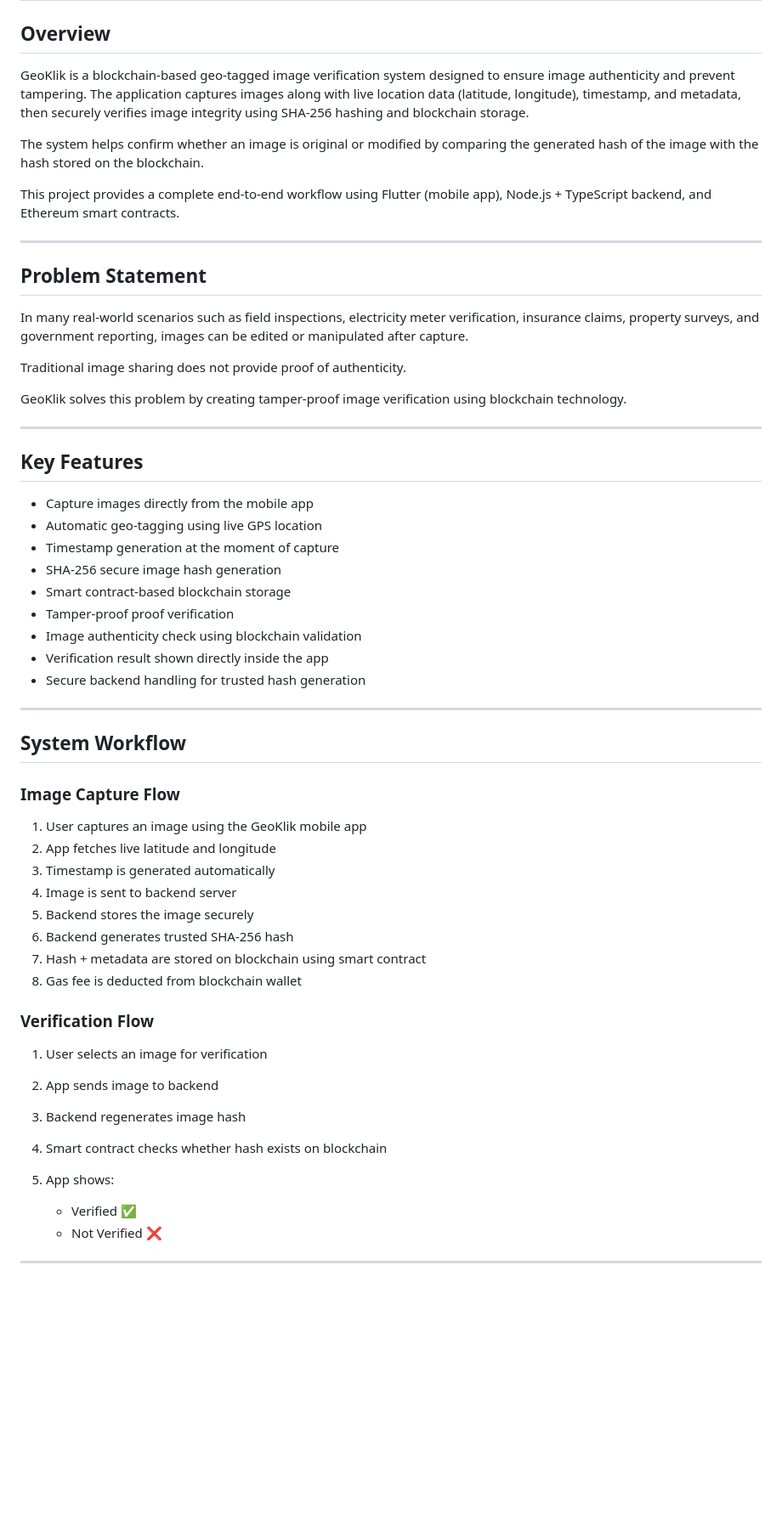
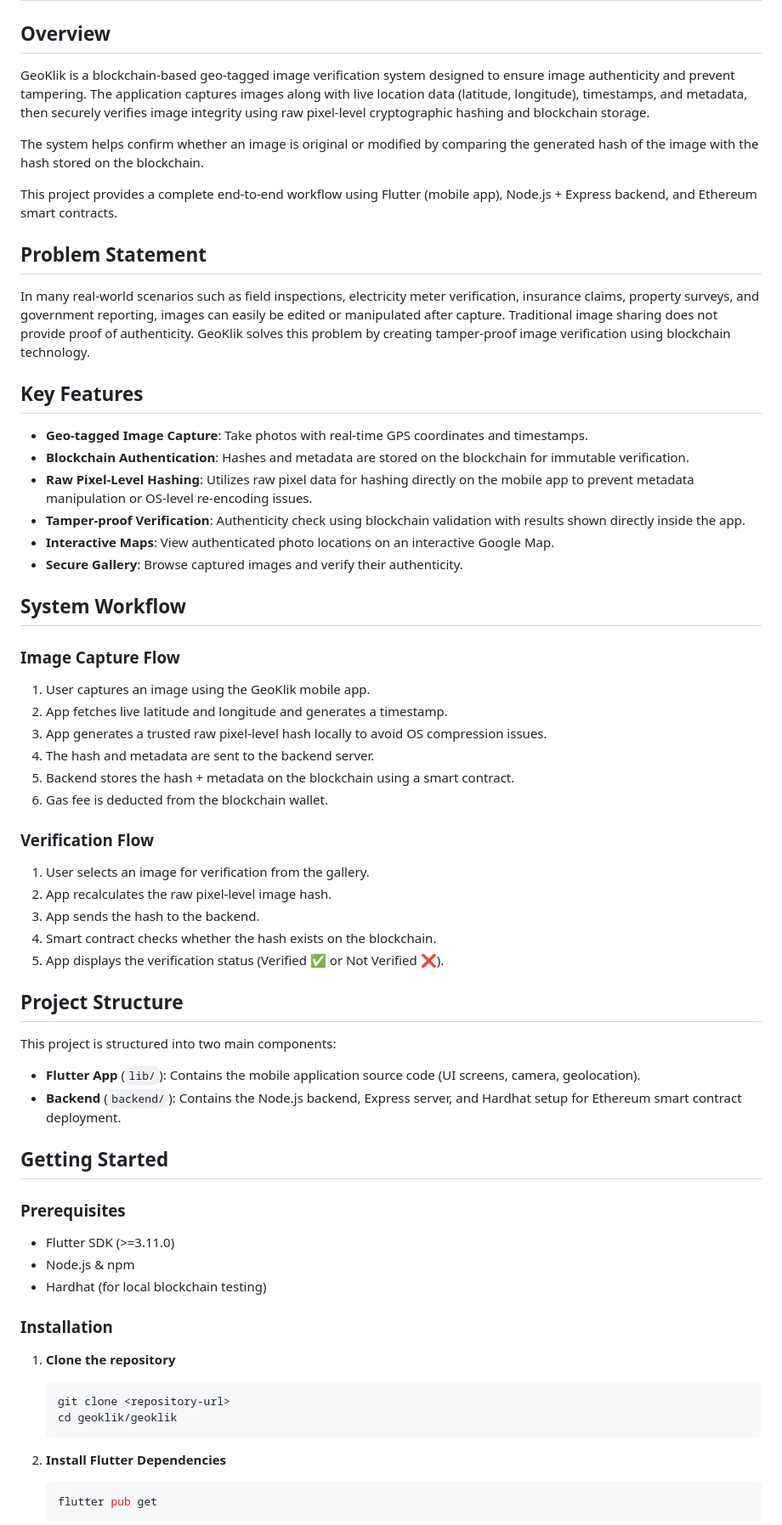
Before and after one commit to Vanshika-g2530/geoklik, a Markdown page: README.md, the part around one of its changes. Shown at 85% size. Drawn GitHub-style; blank space fills up the shorter version.

Commit message:
Final update README.md

````diff
--- a/README.md
+++ b/README.md
@@ -1,61 +1,61 @@
 # GeoKlik – Geo-Tagged Image Verification App
 
 ## Overview
-
-GeoKlik is a blockchain-based geo-tagged image verification system designed to ensure image authenticity and prevent tampering. The application captures images along with live location data (latitude, longitude), timestamp, and metadata, then securely verifies image integrity using SHA-256 hashing and blockchain storage.
+GeoKlik is a blockchain-based geo-tagged image verification system designed to ensure image authenticity and prevent tampering. The application captures images along with live location data (latitude, longitude), timestamps, and metadata, then securely verifies image integrity using raw pixel-level cryptographic hashing and blockchain storage.
 
 The system helps confirm whether an image is original or modified by comparing the generated hash of the image with the hash stored on the blockchain.
 
-This project provides a complete end-to-end workflow using Flutter (mobile app), Node.js + TypeScript backend, and Ethereum smart contracts.
-
----
+This project provides a complete end-to-end workflow using Flutter (mobile app), Node.js + Express backend, and Ethereum smart contracts.
 
 ## Problem Statement
-
-In many real-world scenarios such as field inspections, electricity meter verification, insurance claims, property surveys, and government reporting, images can be edited or manipulated after capture.
-
-Traditional image sharing does not provide proof of authenticity.
-
-GeoKlik solves this problem by creating tamper-proof image verification using blockchain technology.
-
----
+In many real-world scenarios such as field inspections, electricity meter verification, insurance claims, property surveys, and government reporting, images can easily be edited or manipulated after capture. Traditional image sharing does not provide proof of authenticity. GeoKlik solves this problem by creating tamper-proof image verification using blockchain technology.
 
 ## Key Features
-
-* Capture images directly from the mobile app
-* Automatic geo-tagging using live GPS location
-* Timestamp generation at the moment of capture
-* SHA-256 secure image hash generation
-* Smart contract-based blockchain storage
-* Tamper-proof proof verification
-* Image authenticity check using blockchain validation
-* Verification result shown directly inside the app
-* Secure backend handling for trusted hash generation
-
----
+- **Geo-tagged Image Capture**: Take photos with real-time GPS coordinates and timestamps.
+- **Blockchain Authentication**: Hashes and metadata are stored on the blockchain for immutable verification.
+- **Raw Pixel-Level Hashing**: Utilizes raw pixel data for hashing directly on the mobile app to prevent metadata manipulation or OS-level re-encoding issues.
+- **Tamper-proof Verification**: Authenticity check using blockchain validation with results shown directly inside the app.
+- **Interactive Maps**: View authenticated photo locations on an interactive Google Map.
+- **Secure Gallery**: Browse captured images and verify their authenticity.
 
 ## System Workflow
 
 ### Image Capture Flow
-
-1. User captures an image using the GeoKlik mobile app
-2. App fetches live latitude and longitude
-3. Timestamp is generated automatically
-4. Image is sent to backend server
-5. Backend stores the image securely
-6. Backend generates trusted SHA-256 hash
-7. Hash + metadata are stored on blockchain using smart contract
-8. Gas fee is deducted from blockchain wallet
+1. User captures an image using the GeoKlik mobile app.
+2. App fetches live latitude and longitude and generates a timestamp.
+3. App generates a trusted raw pixel-level hash locally to avoid OS compression issues.
+4. The hash and metadata are sent to the backend server.
+5. Backend stores the hash + metadata on the blockchain using a smart contract.
+6. Gas fee is deducted from the blockchain wallet.
 
 ### Verification Flow
+1. User selects an image for verification from the gallery.
+2. App recalculates the raw pixel-level image hash.
+3. App sends the hash to the backend.
+4. Smart contract checks whether the hash exists on the blockchain.
+5. App displays the verification status (Verified ✅ or Not Verified ❌).
 
-1. User selects an image for verification
-2. App sends image to backend
-3. Backend regenerates image hash
-4. Smart contract checks whether hash exists on blockchain
-5. App shows:
+## Project Structure
+This project is structured into two main components:
+- **Flutter App** (`lib/`): Contains the mobile application source code (UI screens, camera, geolocation).
+- **Backend** (`backend/`): Contains the Node.js backend, Express server, and Hardhat setup for Ethereum smart contract deployment.
 
-   * Verified ✅
-   * Not Verified ❌
+## Getting Started
 
----
+### Prerequisites
+- Flutter SDK (>=3.11.0)
+- Node.js & npm
+- Hardhat (for local blockchain testing)
+
+### Installation
+1. **Clone the repository**
+   ```bash
+   git clone <repository-url>
+   cd geoklik/geoklik
+   ```
+
+2. **Install Flutter Dependencies**
+   ```bash
+   flutter pub get
+   ```
+
````
Also changed, not shown: other parts of README.md (+23 -78 lines).
